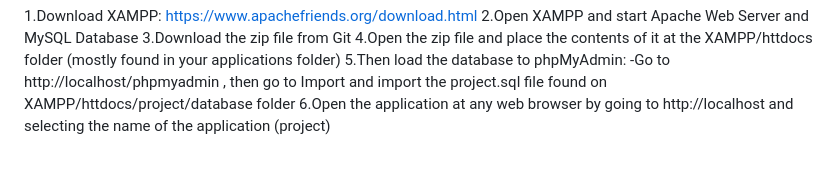
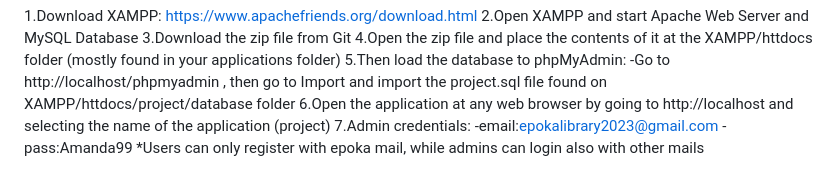
Before and after one commit to katia25071/Php-Project, a Markdown page: description/README.md, the part around the change. GitHub-like rendering.

Commit message:
Last version

```diff
--- a/description/README.md
+++ b/description/README.md
@@ -61,3 +61,7 @@ Running the project locally
 5.Then load the database to phpMyAdmin:
   -Go to http://localhost/phpmyadmin , then go to Import and import the project.sql file found on XAMPP/httdocs/project/database folder
 6.Open the application at any web browser by going to http://localhost and selecting the name of the application (project)
+7.Admin credentials:
+-email:epokalibrary2023@gmail.com
+-pass:Amanda99
+*Users can only register with epoka mail, while admins can login also with other mails
```
